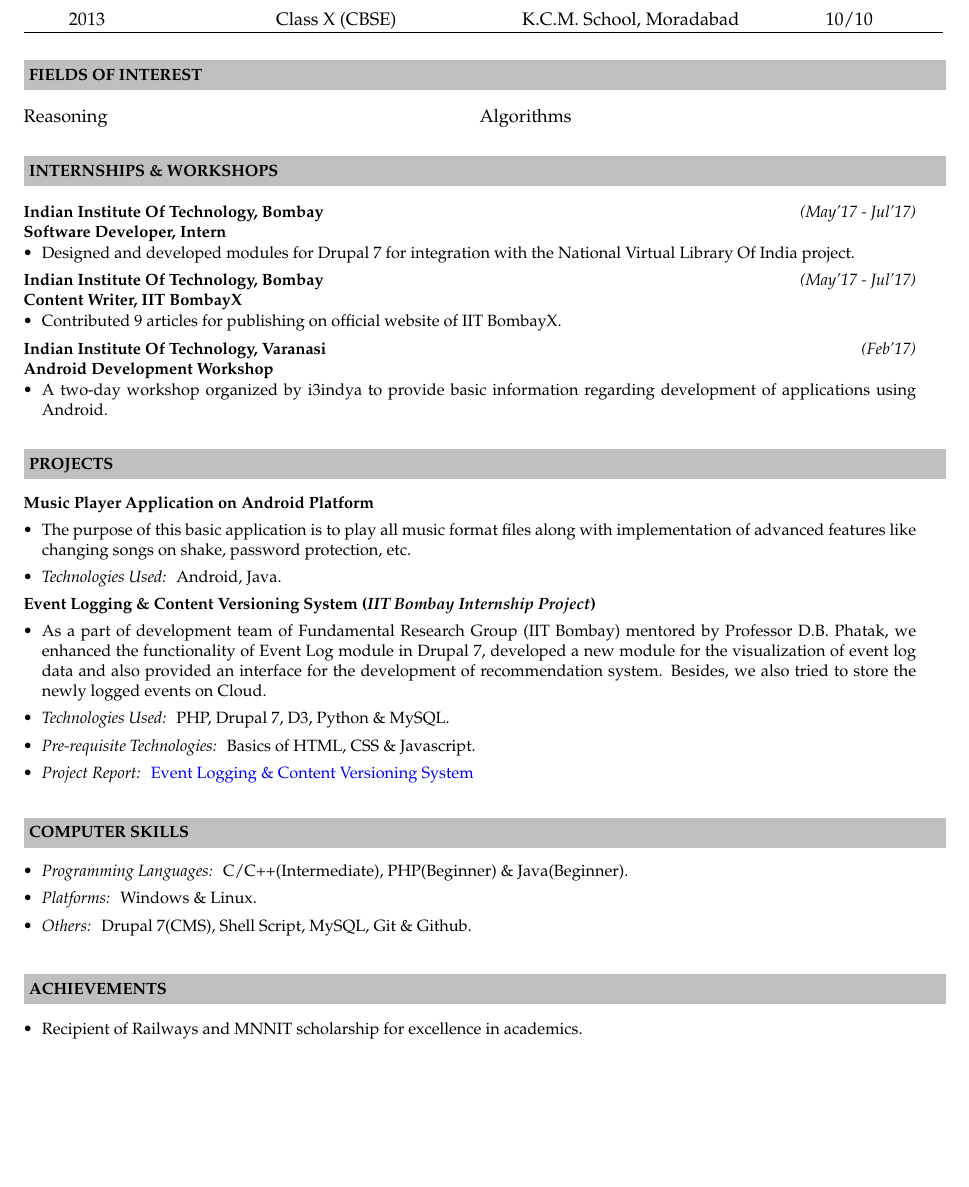
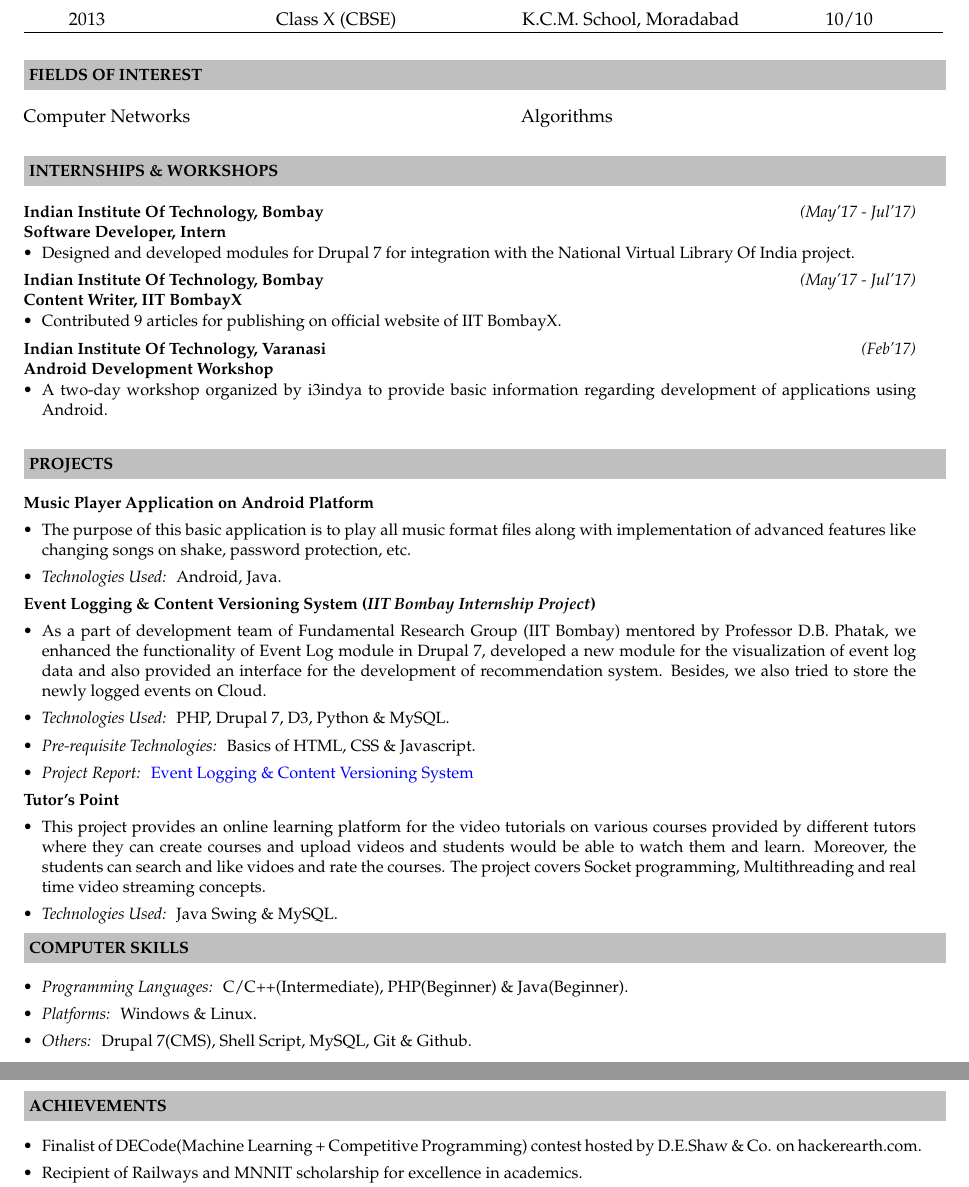
Before and after one commit to akshay31057/Resume, a LaTeX CV (Resume.tex): part of page 1 of 2 before the commit and two parts of pages 1 and 2 of 2 after it, the two joined at a grey line, cut so that both start at the same text, the shorter picture padded with empty space. Compiled offline with pdfLaTeX.

Commit message:
Update Resume.tex

```diff
--- a/Resume.tex
+++ b/Resume.tex
@@ -50,7 +50,7 @@
 \indent \resheading{\textbf{FIELDS OF INTEREST}}\\[\lsep]
 \vskip .5cm
 \indent \begin{tabular*}{\textwidth}{@{\extracolsep{\fill}}lll}
-  Reasoning & Algorithms\\
+  Computer Networks & Algorithms\\
 \end{tabular*}
 \vskip .5cm
 \indent \resheading{\textbf{INTERNSHIPS \& WORKSHOPS}}\\[\lsep]
@@ -93,7 +93,14 @@
  \item \textit{Pre-requisite Technologies: } Basics of HTML, CSS \& Javascript.
  \item \textit{Project Report: } \href{https://github.com/fresearchgroup/drupal-logger/blob/master/ReportEventLoggingCVS(3).pdf}{Event Logging \& Content Versioning System}
 \end{itemize}
-\vskip .5cm
+
+\indent\small{\textbf{Tutor's Point}}
+\begin{itemize}
+ \item This project provides an online learning platform for the video tutorials on various courses provided by different
+tutors where they can create courses and upload videos and students would be able to watch them and learn. Moreover, the students can search and like vidoes and rate the courses. The project covers Socket programming, Multithreading and real time video streaming concepts.
+ \item \textit{Technologies Used: } Java Swing \& MySQL.
+
+\end{itemize}
 
 \resheading{\textbf{COMPUTER SKILLS}}\\[\lsep]
  \vskip .5cm
@@ -107,6 +114,7 @@
 \resheading{\textbf{ACHIEVEMENTS}}\\[\lsep]
 \\
 \begin{itemize}
+\item Finalist of DECode(Machine Learning + Competitive Programming) contest hosted by D.E.Shaw \& Co. on hackerearth.com.
 \item Recipient of Railways and MNNIT scholarship for excellence in academics.
 \item District CBSE Board topper in class $12^{th}$.
  \item Cleared the written round of NDA Examination.
```
